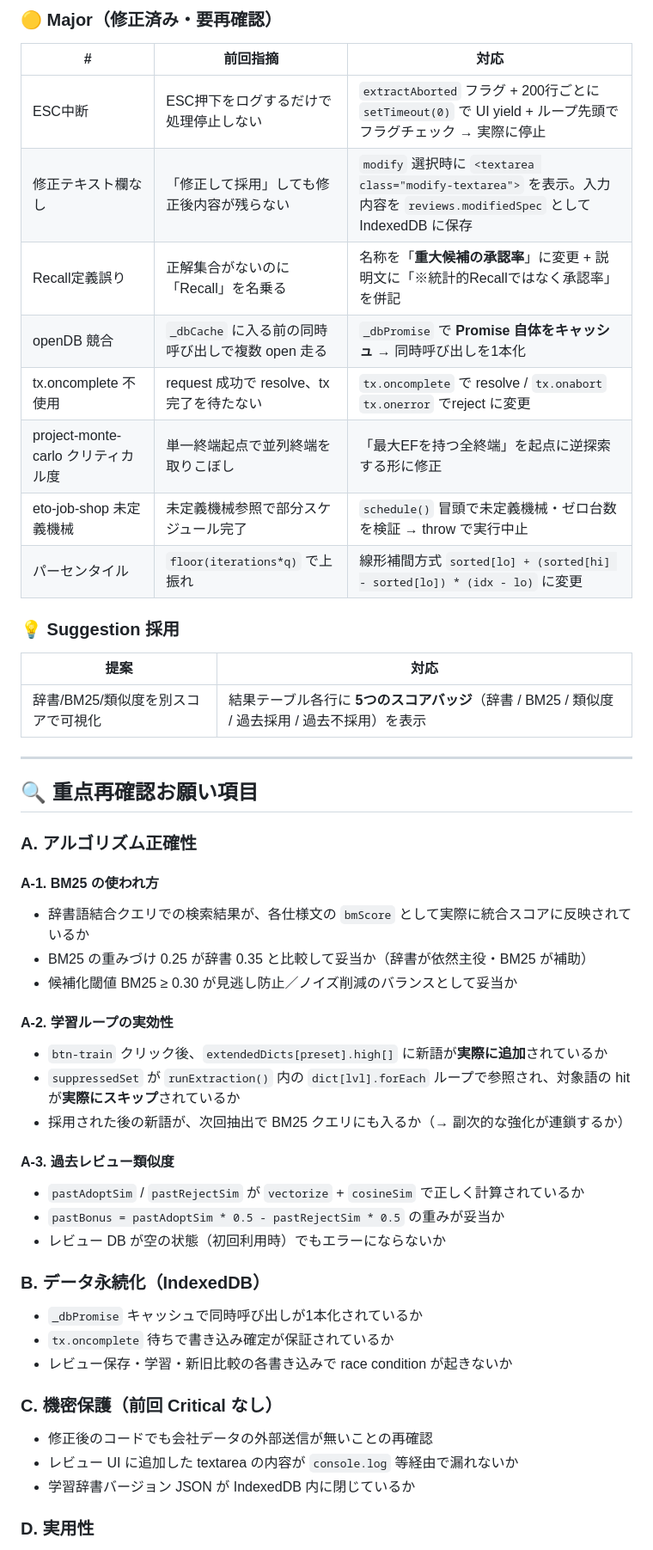
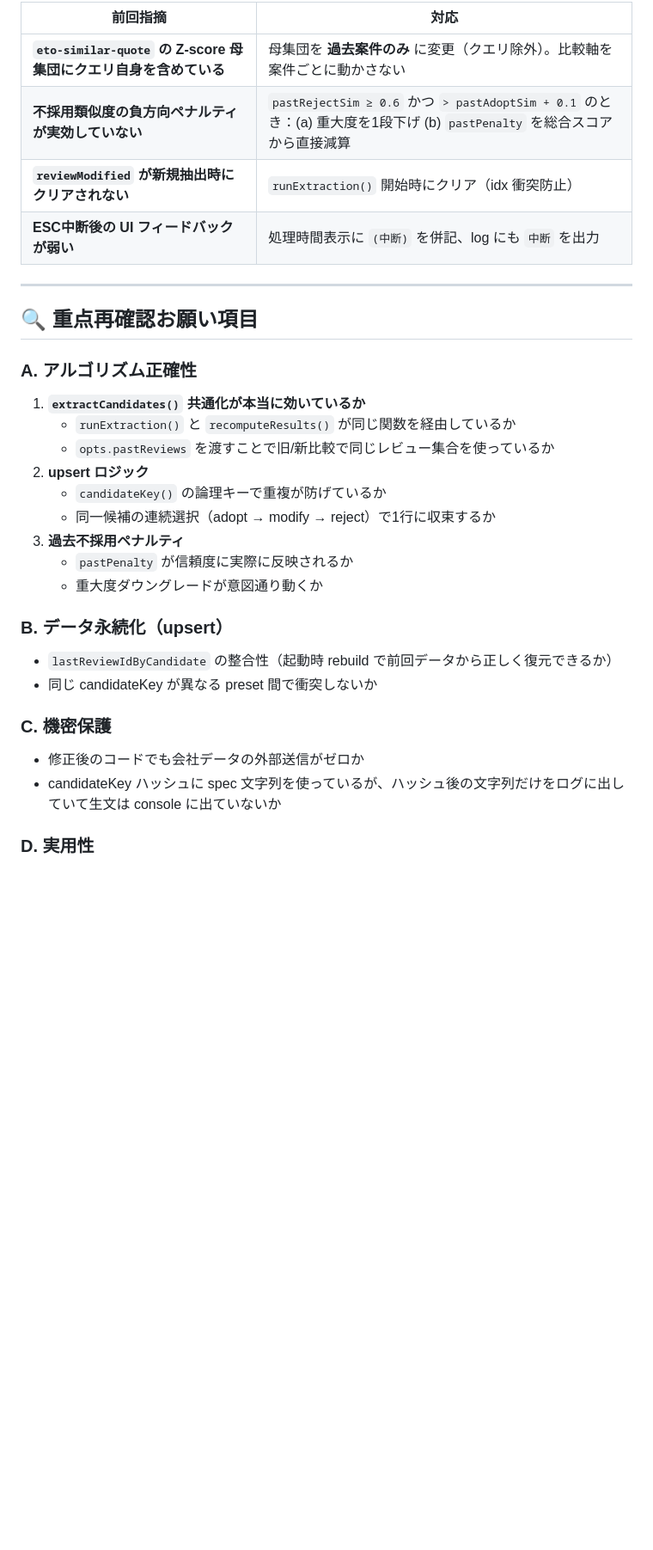
Before and after one commit to yyy19901103-source/nani-execution-lab, a Markdown page: CODEX_REVIEW_REQUEST.md, the part around one of its changes. Shown at 86% size. Drawn GitHub-style; blank space fills up the shorter version.

```diff
--- a/CODEX_REVIEW_REQUEST.md
+++ b/CODEX_REVIEW_REQUEST.md
@@ -37,53 +25,31 @@
-### 🟡 Major（修正済み・要再確認）
-
-| # | 前回指摘 | 対応 |
-|---|---------|------|
-| ESC中断 | ESC押下をログするだけで処理停止しない | `extractAborted` フラグ + 200行ごとに `setTimeout(0)` で UI yield + ループ先頭でフラグチェック → 実際に停止 |
-| 修正テキスト欄なし | 「修正して採用」しても修正後内容が残らない | `modify` 選択時に `<textarea class="modify-textarea">` を表示。入力内容を `reviews.modifiedSpec` として IndexedDB に保存 |
-| Recall定義誤り | 正解集合がないのに「Recall」を名乗る | 名称を「**重大候補の承認率**」に変更 + 説明文に「※統計的Recallではなく承認率」を併記 |
-| openDB 競合 | `_dbCache` に入る前の同時呼び出しで複数 open 走る | `_dbPromise` で **Promise 自体をキャッシュ** → 同時呼び出しを1本化 |
-| tx.oncomplete 不使用 | request 成功で resolve、tx 完了を待たない | `tx.oncomplete` で resolve / `tx.onabort` `tx.onerror` でreject に変更 |
-| project-monte-carlo クリティカル度 | 単一終端起点で並列終端を取りこぼし | 「最大EFを持つ全終端」を起点に逆探索する形に修正 |
-| eto-job-shop 未定義機械 | 未定義機械参照で部分スケジュール完了 | `schedule()` 冒頭で未定義機械・ゼロ台数を検証 → throw で実行中止 |
-| パーセンタイル | `floor(iterations*q)` で上振れ | 線形補間方式 `sorted[lo] + (sorted[hi] - sorted[lo]) * (idx - lo)` に変更 |
-
-### 💡 Suggestion 採用
-
-| 提案 | 対応 |
-|------|------|
-| 辞書/BM25/類似度を別スコアで可視化 | 結果テーブル各行に **5つのスコアバッジ**（辞書 / BM25 / 類似度 / 過去採用 / 過去不採用）を表示 |
+| 前回指摘 | 対応 |
+|---------|------|
+| **`eto-similar-quote` の Z-score 母集団にクエリ自身を含めている** | 母集団を **過去案件のみ** に変更（クエリ除外）。比較軸を案件ごとに動かさない |
+| **不採用類似度の負方向ペナルティが実効していない** | `pastRejectSim ≥ 0.6` かつ `> pastAdoptSim + 0.1` のとき：(a) 重大度を1段下げ (b) `pastPenalty` を総合スコアから直接減算 |
+| **`reviewModified` が新規抽出時にクリアされない** | `runExtraction()` 開始時にクリア（idx 衝突防止） |
+| **ESC中断後の UI フィードバックが弱い** | 処理時間表示に `(中断)` を併記、log にも `中断` を出力 |
 
 ---
 
 ## 🔍 重点再確認お願い項目
 
 ### A. アルゴリズム正確性
+1. **`extractCandidates()` 共通化が本当に効いているか**
+   - `runExtraction()` と `recomputeResults()` が同じ関数を経由しているか
+   - `opts.pastReviews` を渡すことで旧/新比較で同じレビュー集合を使っているか
+2. **upsert ロジック**
+   - `candidateKey()` の論理キーで重複が防げているか
+   - 同一候補の連続選択（adopt → modify → reject）で1行に収束するか
+3. **過去不採用ペナルティ**
+   - `pastPenalty` が信頼度に実際に反映されるか
+   - 重大度ダウングレードが意図通り動くか
 
-#### A-1. BM25 の使われ方
-- 辞書語結合クエリでの検索結果が、各仕様文の `bmScore` として実際に統合スコアに反映されているか
-- BM25 の重みづけ 0.25 が辞書 0.35 と比較して妥当か（辞書が依然主役・BM25 が補助）
-- 候補化閾値 BM25 ≥ 0.30 が見逃し防止／ノイズ削減のバランスとして妥当か
+### B. データ永続化（upsert）
+- `lastReviewIdByCandidate` の整合性（起動時 rebuild で前回データから正しく復元できるか）
+- 同じ candidateKey が異なる preset 間で衝突しないか
 
-#### A-2. 学習ループの実効性
-- `btn-train` クリック後、`extendedDicts[preset].high[]` に新語が**実際に追加**されているか
-- `suppressedSet` が `runExtraction()` 内の `dict[lvl].forEach` ループで参照され、対象語の hit が**実際にスキップ**されているか
-- 採用された後の新語が、次回抽出で BM25 クエリにも入るか（→ 副次的な強化が連鎖するか）
-
-#### A-3. 過去レビュー類似度
-- `pastAdoptSim` / `pastRejectSim` が `vectorize` + `cosineSim` で正しく計算されているか
-- `pastBonus = pastAdoptSim * 0.5 - pastRejectSim * 0.5` の重みが妥当か
-- レビュー DB が空の状態（初回利用時）でもエラーにならないか
-
-### B. データ永続化（IndexedDB）
-
-- `_dbPromise` キャッシュで同時呼び出しが1本化されているか
-- `tx.oncomplete` 待ちで書き込み確定が保証されているか
-- レビュー保存・学習・新旧比較の各書き込みで race condition が起きないか
-
-### C. 機密保護（前回 Critical なし）
-
-- 修正後のコードでも会社データの外部送信が無いことの再確認
-- レビュー UI に追加した textarea の内容が `console.log` 等経由で漏れないか
-- 学習辞書バージョン JSON が IndexedDB 内に閉じているか
+### C. 機密保護
+- 修正後のコードでも会社データの外部送信がゼロか
+- candidateKey ハッシュに spec 文字列を使っているが、ハッシュ後の文字列だけをログに出していて生文は console に出ていないか
 
 ### D. 実用性
```
Also changed, not shown: other parts of CODEX_REVIEW_REQUEST.md (+42 -84 lines).
